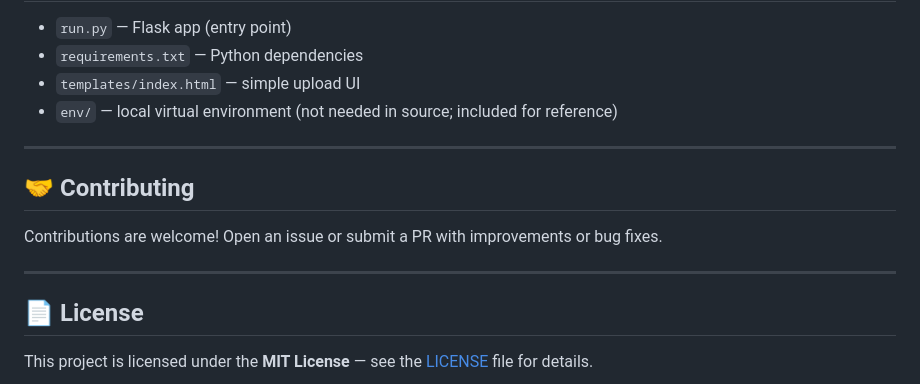
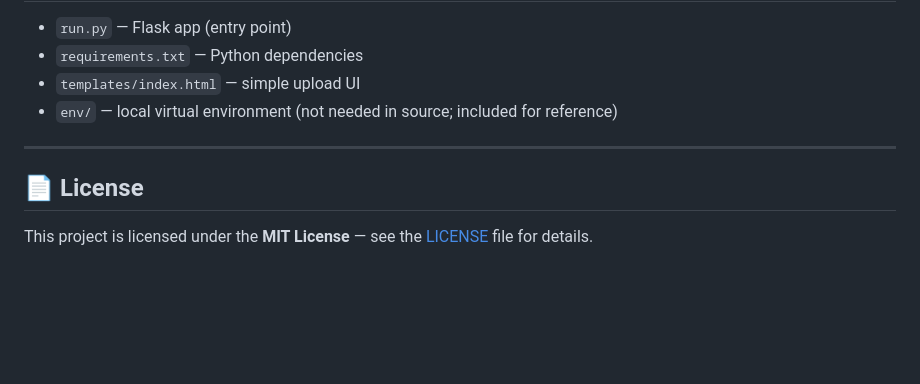
Before and after one commit to yugam23/image_resizer, a Markdown page: README.md, the part around the change. Rendered like a GitHub page; blank space fills up the shorter version.

Commit message:
Remove contributing guidelines from README
Removed contributing section from README.

```diff
--- a/README.md
+++ b/README.md
@@ -120,12 +120,6 @@ Notes:
 
 ---
 
-## 🤝 Contributing
-
-Contributions are welcome! Open an issue or submit a PR with improvements or bug fixes.
-
----
-
 ## 📄 License
 
 This project is licensed under the **MIT License** — see the [LICENSE](LICENSE) file for details.
```
